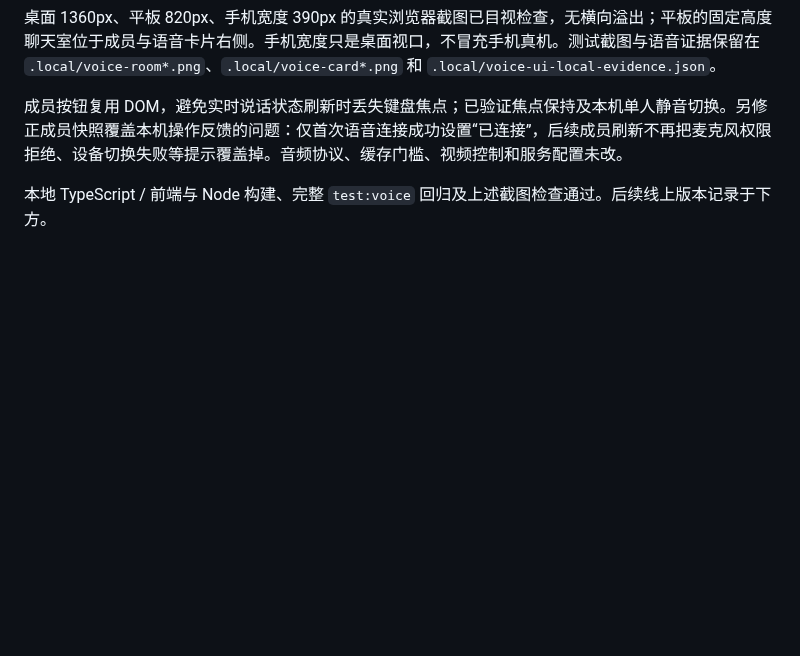
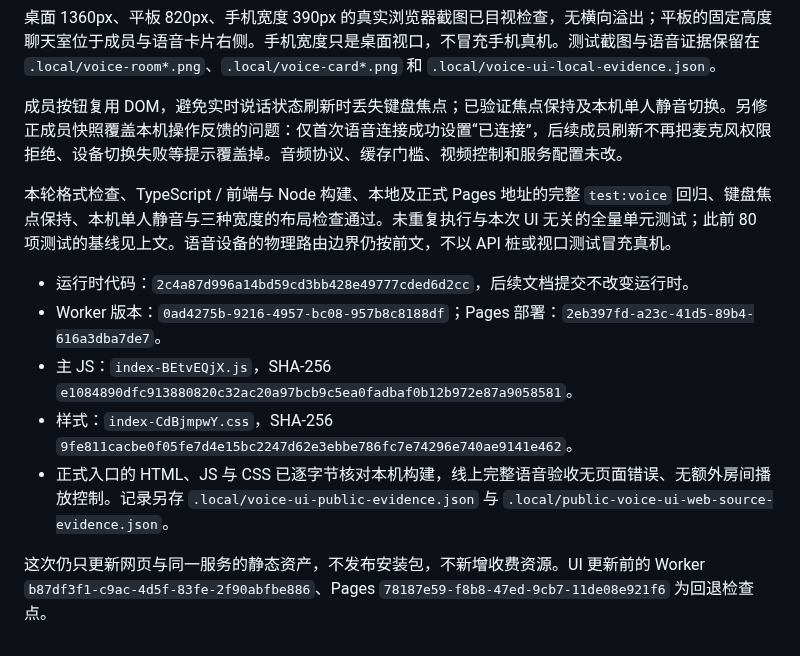
Before and after one commit to BorderArea01/VideoSreeeen, a Markdown page: docs/verification-voice-devices.md, the part around the change. Drawn GitHub-style; blank space fills up the shorter version.

Commit message:
docs: record the unified voice UI deployment

```diff
--- a/docs/verification-voice-devices.md
+++ b/docs/verification-voice-devices.md
@@ -52,4 +52,12 @@
 
 成员按钮复用 DOM，避免实时说话状态刷新时丢失键盘焦点；已验证焦点保持及本机单人静音切换。另修正成员快照覆盖本机操作反馈的问题：仅首次语音连接成功设置“已连接”，后续成员刷新不再把麦克风权限拒绝、设备切换失败等提示覆盖掉。音频协议、缓存门槛、视频控制和服务配置未改。
 
-本地 TypeScript / 前端与 Node 构建、完整 `test:voice` 回归及上述截图检查通过。后续线上版本记录于下方。
+本轮格式检查、TypeScript / 前端与 Node 构建、本地及正式 Pages 地址的完整 `test:voice` 回归、键盘焦点保持、本机单人静音与三种宽度的布局检查通过。未重复执行与本次 UI 无关的全量单元测试；此前 80 项测试的基线见上文。语音设备的物理路由边界仍按前文，不以 API 桩或视口测试冒充真机。
+
+- 运行时代码：`2c4a87d996a14bd59cd3bb428e49777cded6d2cc`，后续文档提交不改变运行时。
+- Worker 版本：`0ad4275b-9216-4957-bc08-957b8c8188df`；Pages 部署：`2eb397fd-a23c-41d5-89b4-616a3dba7de7`。
+- 主 JS：`index-BEtvEQjX.js`，SHA-256 `e1084890dfc913880820c32ac20a97bcb9c5ea0fadbaf0b12b972e87a9058581`。
+- 样式：`index-CdBjmpwY.css`，SHA-256 `9fe811cacbe0f05fe7d4e15bc2247d62e3ebbe786fc7e74296e740ae9141e462`。
+- 正式入口的 HTML、JS 与 CSS 已逐字节核对本机构建，线上完整语音验收无页面错误、无额外房间播放控制。记录另存 `.local/voice-ui-public-evidence.json` 与 `.local/public-voice-ui-web-source-evidence.json`。
+
+这次仍只更新网页与同一服务的静态资产，不发布安装包，不新增收费资源。UI 更新前的 Worker `b87df3f1-c9ac-4d5f-83fe-2f90abfbe886`、Pages `78187e59-f8b8-47ed-9cb7-11de08e921f6` 为回退检查点。
```
